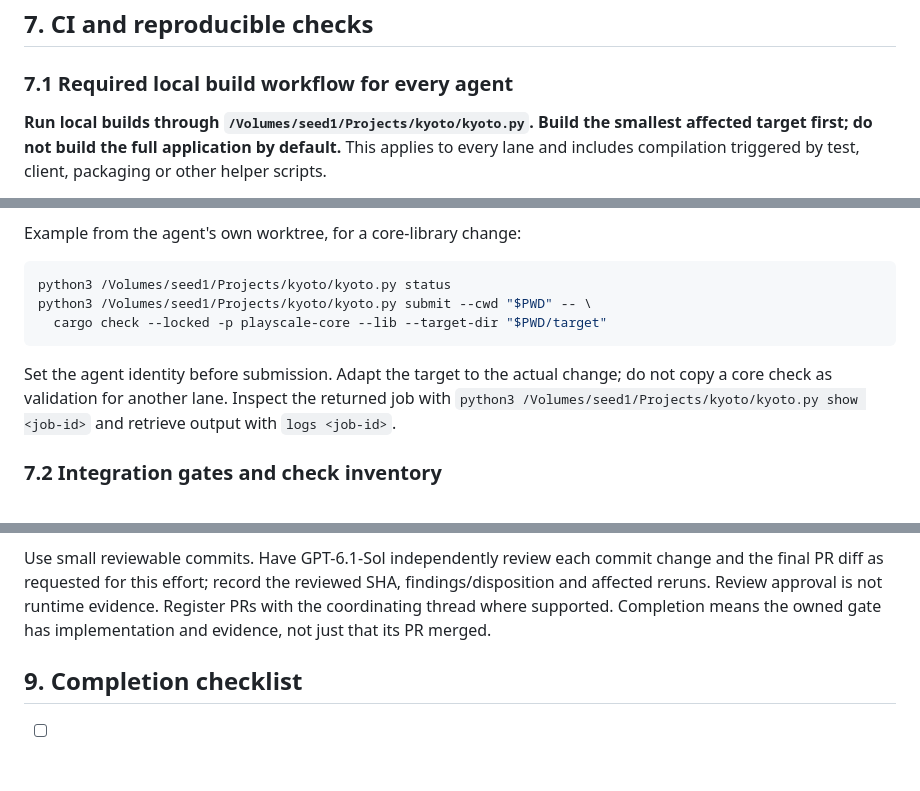
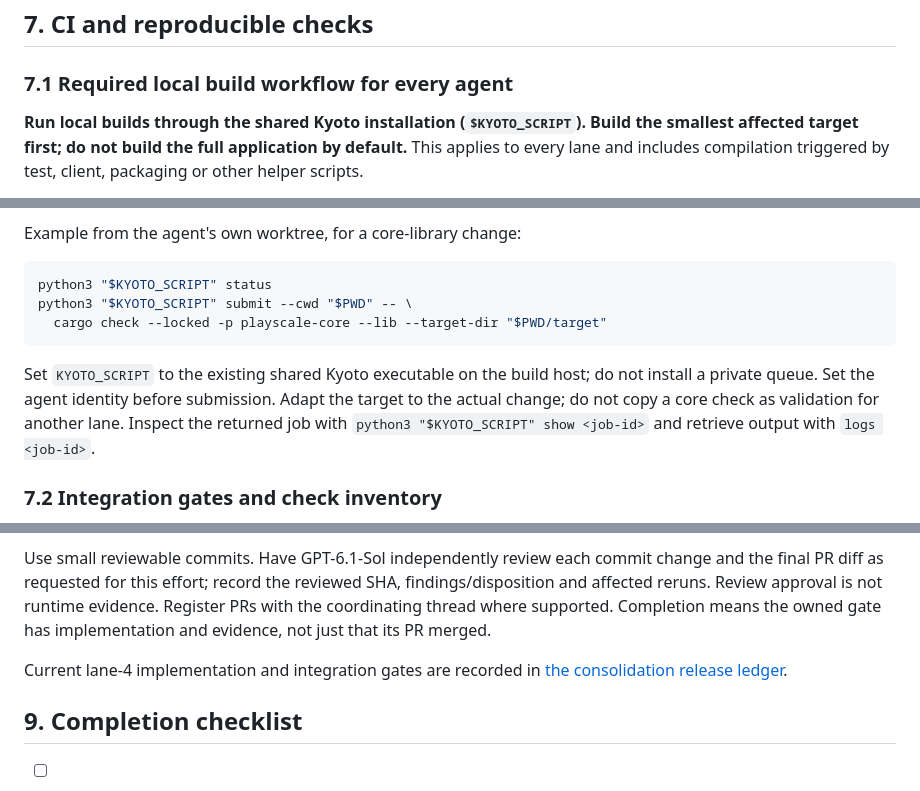
Before and after one commit to Jagalite/motion, a Markdown page: MOTION_CONSOLIDATION_AND_COMPLETION_PLAN.md, 3 parts joined by grey strips. Rendered like a GitHub page; blank space fills up the shorter version.

````diff
--- a/MOTION_CONSOLIDATION_AND_COMPLETION_PLAN.md
+++ b/MOTION_CONSOLIDATION_AND_COMPLETION_PLAN.md
@@ -253,7 +253,7 @@ artifact, rather than merely changing its version label.
 
 ### 7.1 Required local build workflow for every agent
 
-**Run local builds through `/Volumes/seed1/Projects/kyoto/kyoto.py`. Build the
+**Run local builds through the shared Kyoto installation (`$KYOTO_SCRIPT`). Build the
 smallest affected target first; do not build the full application by default.**
 This applies to every lane and includes compilation triggered by test, client,
 packaging or other helper scripts.
@@ -286,14 +286,15 @@ packaging or other helper scripts.
 Example from the agent's own worktree, for a core-library change:
 
 ```sh
-python3 /Volumes/seed1/Projects/kyoto/kyoto.py status
-python3 /Volumes/seed1/Projects/kyoto/kyoto.py submit --cwd "$PWD" -- \
+python3 "$KYOTO_SCRIPT" status
+python3 "$KYOTO_SCRIPT" submit --cwd "$PWD" -- \
   cargo check --locked -p playscale-core --lib --target-dir "$PWD/target"
 ```
 
-Set the agent identity before submission. Adapt the target to the actual change;
+Set `KYOTO_SCRIPT` to the existing shared Kyoto executable on the build host;
+do not install a private queue. Set the agent identity before submission. Adapt the target to the actual change;
 do not copy a core check as validation for another lane. Inspect the returned job
-with `python3 /Volumes/seed1/Projects/kyoto/kyoto.py show <job-id>` and retrieve
+with `python3 "$KYOTO_SCRIPT" show <job-id>` and retrieve
 output with `logs <job-id>`.
 
 ### 7.2 Integration gates and check inventory
@@ -368,6 +369,9 @@ findings/disposition and affected reruns. Review approval is not runtime evidenc
 Register PRs with the coordinating thread where supported. Completion means the
 owned gate has implementation and evidence, not just that its PR merged.
 
+Current lane-4 implementation and integration gates are recorded in
+[the consolidation release ledger](qualification/consolidation/README.md).
+
 ## 9. Completion checklist
 
 - [ ] C01–C09 have owners, reviewed changes, regression receipts and dispositions.
````
Also changed, not shown: qualification/consolidation/README.md (added, +106 -0 lines).
